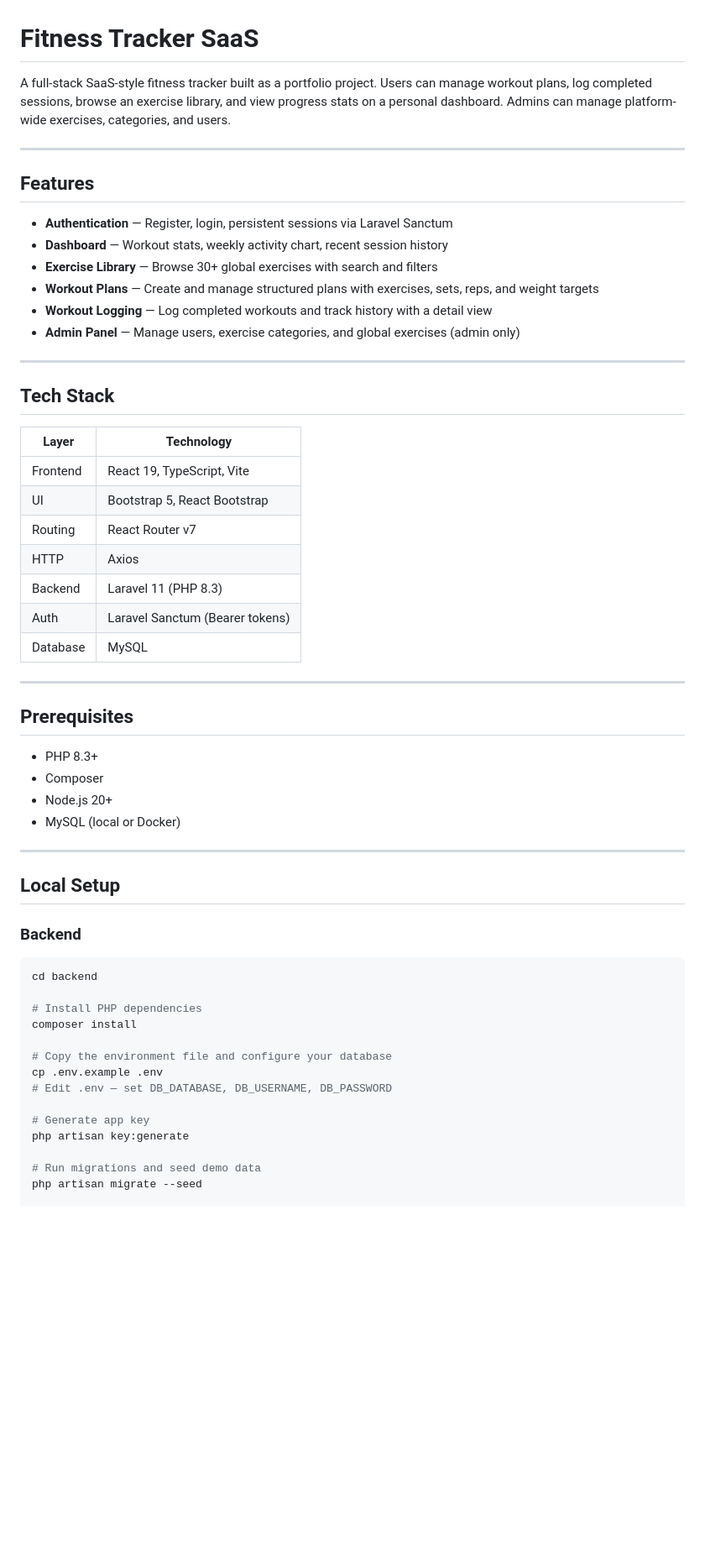
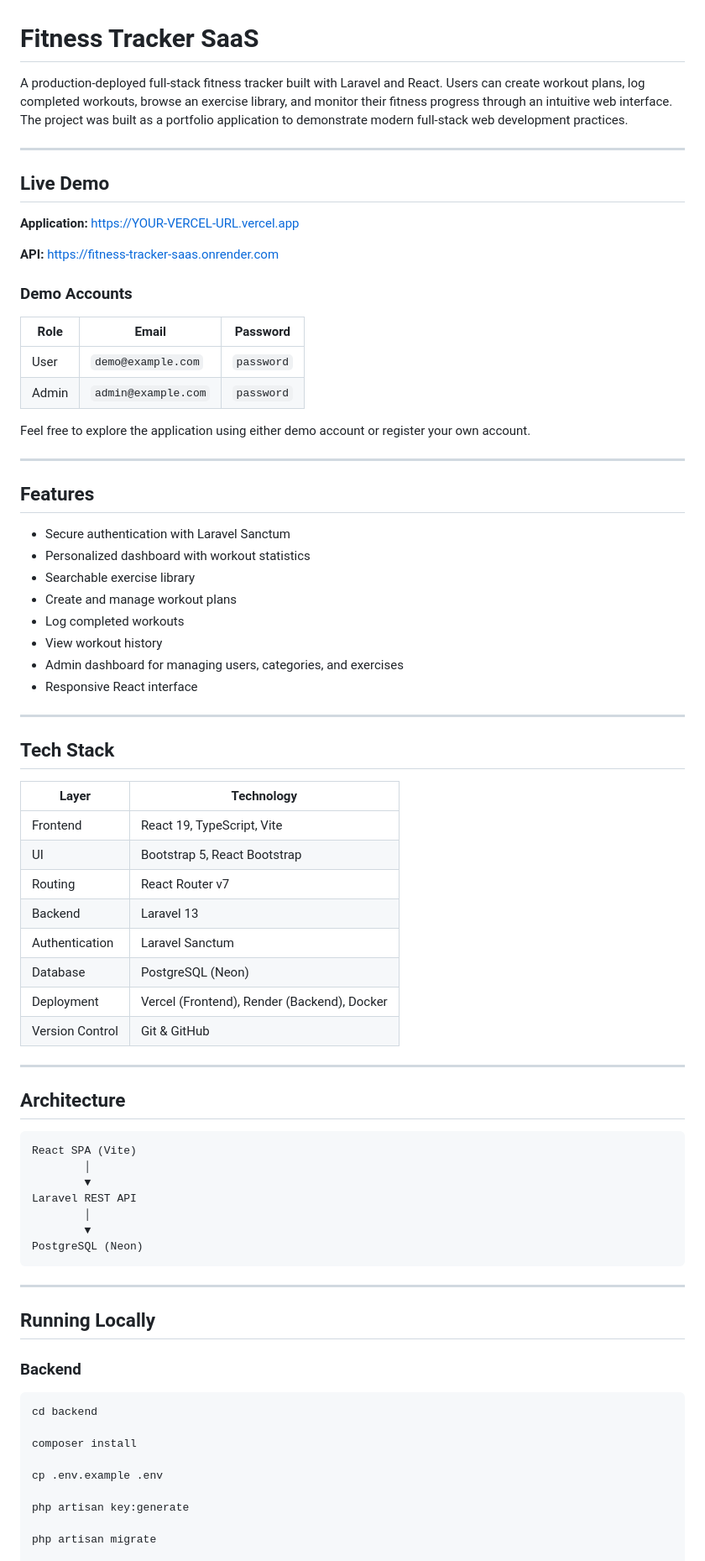
Before and after one commit to emoore8902/fitness-tracker-saas, a Markdown page: README.md, the part around one of its changes. Shown at 84% size. GitHub-like rendering; blank space fills up the shorter version.

````diff
--- a/README.md
+++ b/README.md
@@ -1,60 +1,80 @@
 # Fitness Tracker SaaS
 
-A full-stack SaaS-style fitness tracker built as a portfolio project. Users can manage workout plans, log completed sessions, browse an exercise library, and view progress stats on a personal dashboard. Admins can manage platform-wide exercises, categories, and users.
+A production-deployed full-stack fitness tracker built with Laravel and React. Users can create workout plans, log completed workouts, browse an exercise library, and monitor their fitness progress through an intuitive web interface. The project was built as a portfolio application to demonstrate modern full-stack web development practices.
+
+---
+
+## Live Demo
+
+**Application:** https://YOUR-VERCEL-URL.vercel.app
+
+**API:** https://fitness-tracker-saas.onrender.com
+
+### Demo Accounts
+
+| Role | Email | Password |
+|------|-------|----------|
+| User | `demo@example.com` | `password` |
+| Admin | `admin@example.com` | `password` |
+
+Feel free to explore the application using either demo account or register your own account.
 
 ---
 
 ## Features
 
-- **Authentication** — Register, login, persistent sessions via Laravel Sanctum
-- **Dashboard** — Workout stats, weekly activity chart, recent session history
-- **Exercise Library** — Browse 30+ global exercises with search and filters
-- **Workout Plans** — Create and manage structured plans with exercises, sets, reps, and weight targets
-- **Workout Logging** — Log completed workouts and track history with a detail view
-- **Admin Panel** — Manage users, exercise categories, and global exercises (admin only)
+- Secure authentication with Laravel Sanctum
+- Personalized dashboard with workout statistics
+- Searchable exercise library
+- Create and manage workout plans
+- Log completed workouts
+- View workout history
+- Admin dashboard for managing users, categories, and exercises
+- Responsive React interface
 
 ---
 
 ## Tech Stack
 
-| Layer     | Technology                        |
-|-----------|-----------------------------------|
-| Frontend  | React 19, TypeScript, Vite        |
-| UI        | Bootstrap 5, React Bootstrap      |
-| Routing   | React Router v7                   |
-| HTTP      | Axios                             |
-| Backend   | Laravel 11 (PHP 8.3)              |
-| Auth      | Laravel Sanctum (Bearer tokens)   |
-| Database  | MySQL                             |
+| Layer | Technology |
+|--------|------------|
+| Frontend | React 19, TypeScript, Vite |
+| UI | Bootstrap 5, React Bootstrap |
+| Routing | React Router v7 |
+| Backend | Laravel 13 |
+| Authentication | Laravel Sanctum |
+| Database | PostgreSQL (Neon) |
+| Deployment | Vercel (Frontend), Render (Backend), Docker |
+| Version Control | Git & GitHub |
 
 ---
 
-## Prerequisites
+## Architecture
 
-- PHP 8.3+
-- Composer
-- Node.js 20+
-- MySQL (local or Docker)
+```
+React SPA (Vite)
+        │
+        ▼
+Laravel REST API
+        │
+        ▼
+PostgreSQL (Neon)
+```
 
 ---
 
-## Local Setup
+## Running Locally
 
 ### Backend
 
 ```bash
 cd backend
 
-# Install PHP dependencies
 composer install
 
-# Copy the environment file and configure your database
 cp .env.example .env
-# Edit .env — set DB_DATABASE, DB_USERNAME, DB_PASSWORD
 
-# Generate app key
 php artisan key:generate
 
-# Run migrations and seed demo data
-php artisan migrate --seed
+php artisan migrate
 
````
Also changed, not shown: other parts of README.md (+81 -64 lines).
